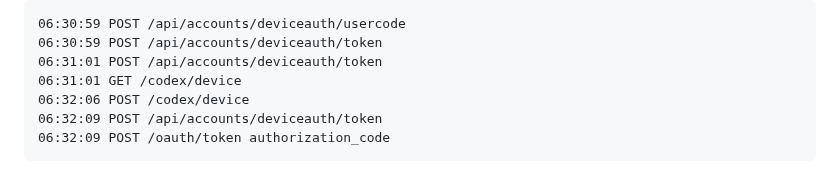
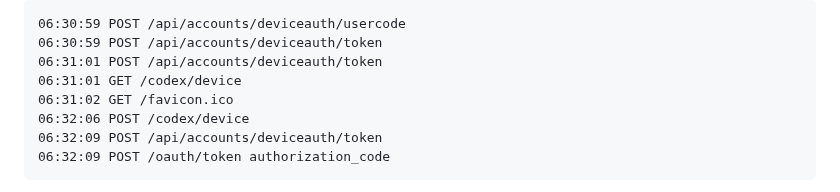
Before and after one commit to umeranjum17/ownvoice, a Markdown page: mobile/reports/OWNVOICE-P7.md, the part around the change. Rendered like a GitHub page.

Commit message:
no-mistakes(document): Docs synced and lint clean

```diff
--- a/mobile/reports/OWNVOICE-P7.md
+++ b/mobile/reports/OWNVOICE-P7.md
@@ -34,6 +34,7 @@ Stand-in request log (every request timestamped; the only evidence that matters)
 06:30:59 POST /api/accounts/deviceauth/token
 06:31:01 POST /api/accounts/deviceauth/token
 06:31:01 GET /codex/device
+06:31:02 GET /favicon.ico
 06:32:06 POST /codex/device
 06:32:09 POST /api/accounts/deviceauth/token
 06:32:09 POST /oauth/token authorization_code
```
